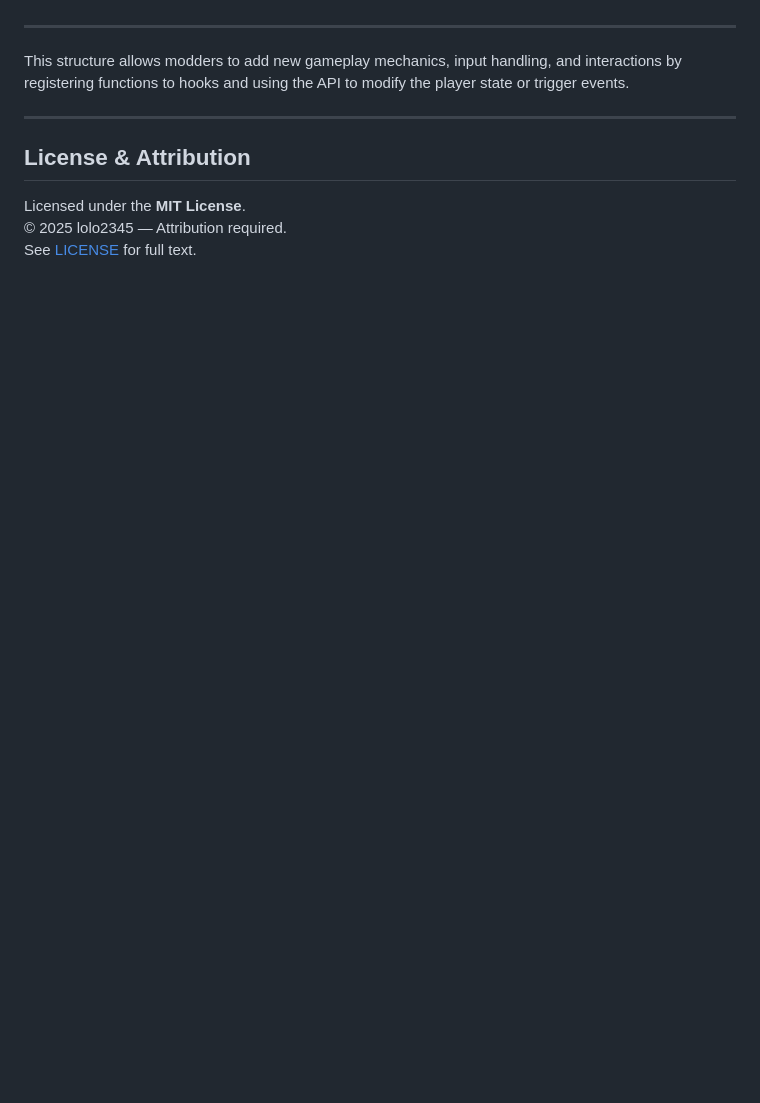
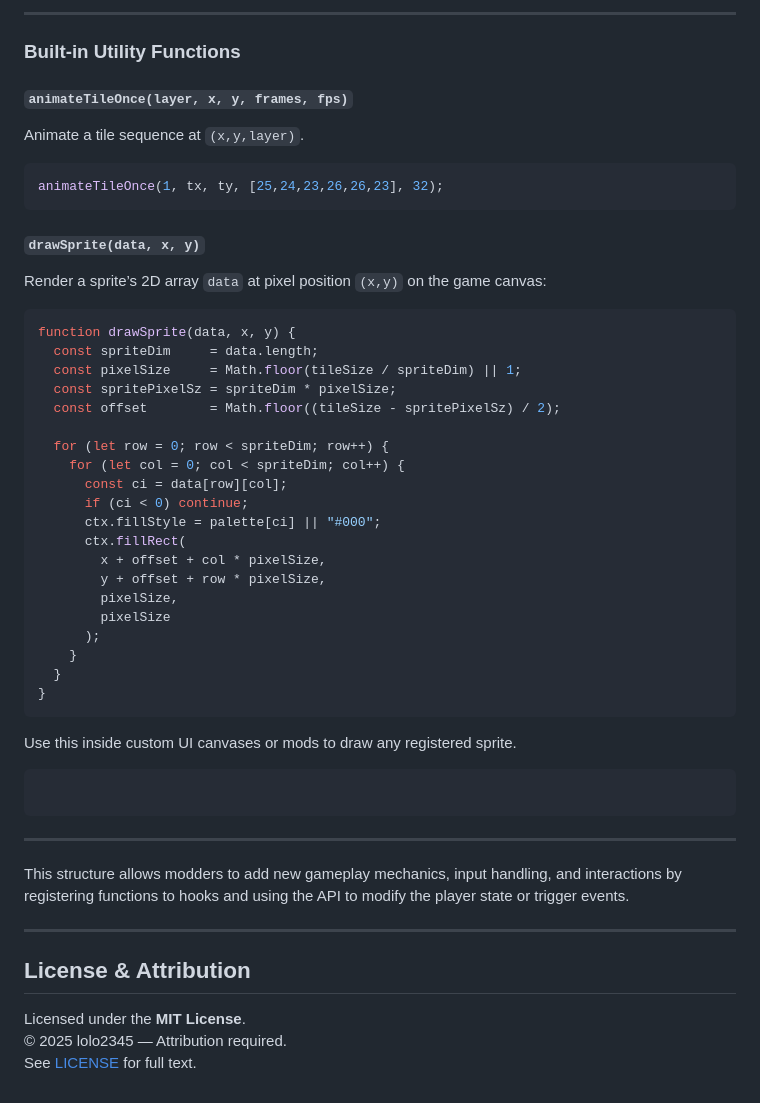
Before and after one commit to Lolo23450/systematic, a Markdown page: README.md, the part around the change printed below. Drawn GitHub-style; blank space fills up the shorter version.

````diff
--- a/README.md
+++ b/README.md
@@ -337,3 +347,46 @@ Usage Example: animateTileOnce(1, tx, ty, [25,24,23,26,26,23], 32);
+---
+
+### Built-in Utility Functions
+
+#### `animateTileOnce(layer, x, y, frames, fps)`
+
+Animate a tile sequence at `(x,y,layer)`.
+
+```js
+animateTileOnce(1, tx, ty, [25,24,23,26,26,23], 32);
+```
+
+#### `drawSprite(data, x, y)`
+
+Render a sprite’s 2D array `data` at pixel position `(x,y)` on the game canvas:
+
+```js
+function drawSprite(data, x, y) {
+  const spriteDim     = data.length;
+  const pixelSize     = Math.floor(tileSize / spriteDim) || 1;
+  const spritePixelSz = spriteDim * pixelSize;
+  const offset        = Math.floor((tileSize - spritePixelSz) / 2);
+
+  for (let row = 0; row < spriteDim; row++) {
+    for (let col = 0; col < spriteDim; col++) {
+      const ci = data[row][col];
+      if (ci < 0) continue;
+      ctx.fillStyle = palette[ci] || "#000";
+      ctx.fillRect(
+        x + offset + col * pixelSize,
+        y + offset + row * pixelSize,
+        pixelSize,
+        pixelSize
+      );
+    }
+  }
+}
+```
+
+Use this inside custom UI canvases or mods to draw any registered sprite.
+
+```
+```
 
 ---
 
````
Also changed, not shown: other parts of README.md (+50 -40 lines).
